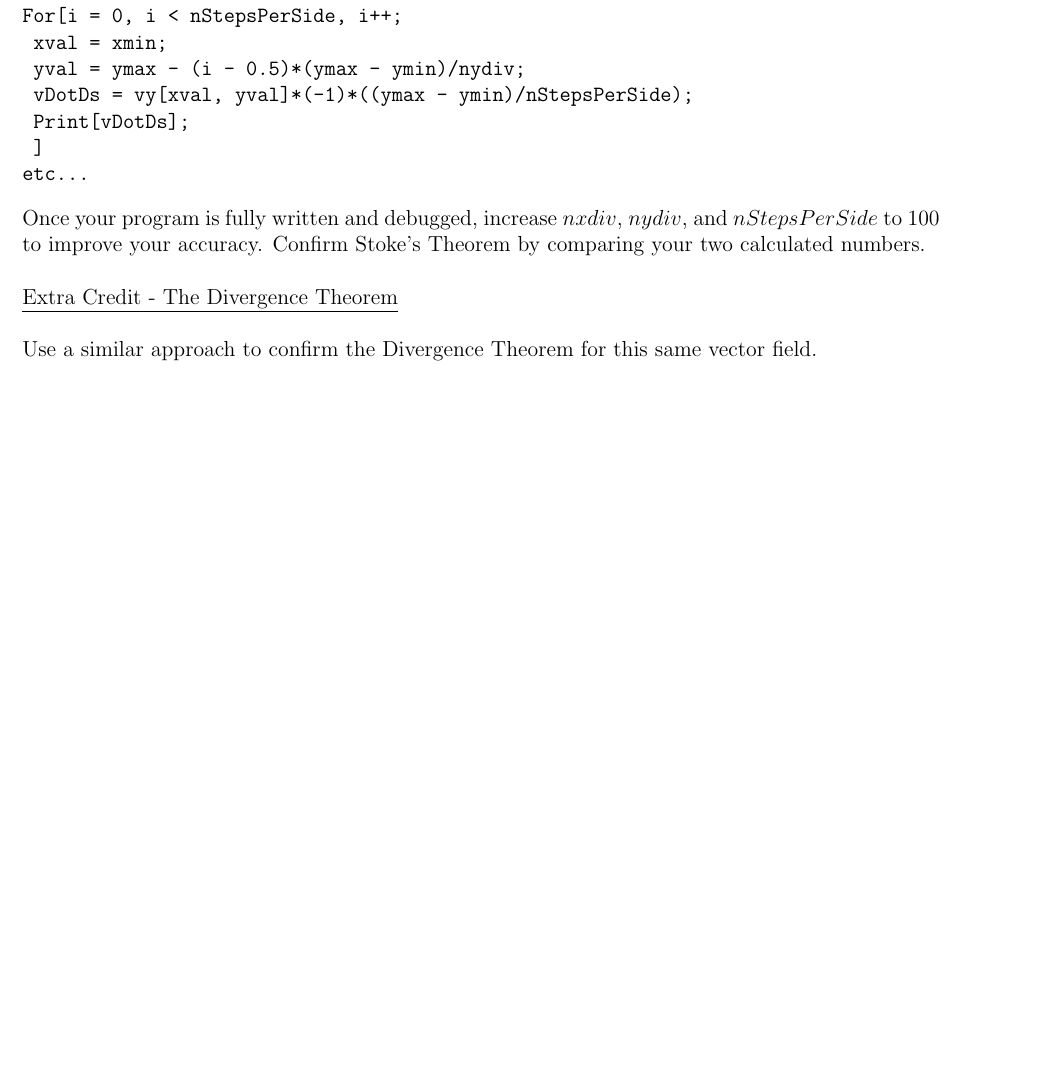
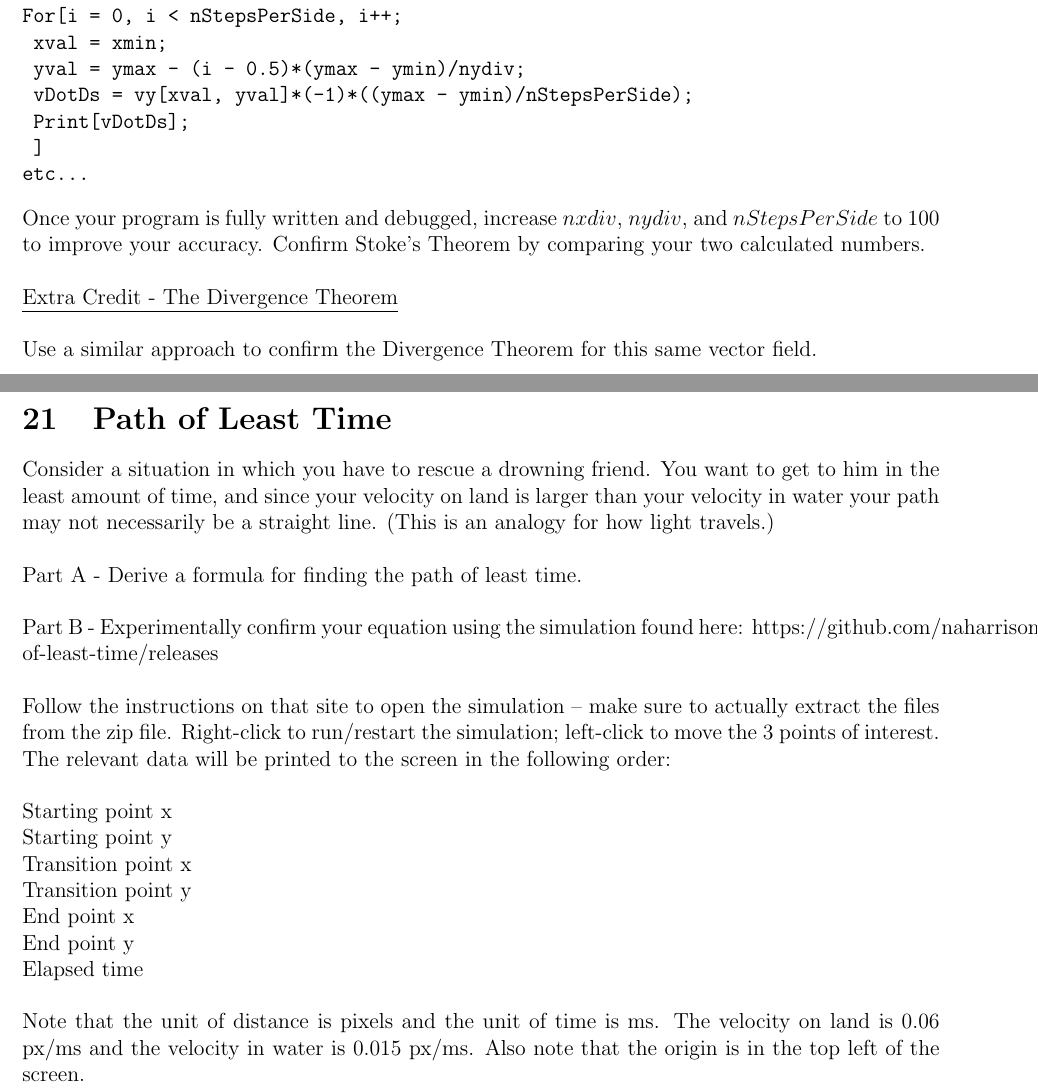
Before and after one commit to naharrison/physics1-2_lab-manual, a LaTeX document (lab-manual.tex, which reads path-of-least-time.tex): part of page 42 of 49 before the commit and two parts of pages 42 and 43 of 50 after it, the two joined at a grey line, cut so that both start at the same text, the shorter picture padded with empty space. Compiled offline with pdfLaTeX.

Commit message:
Added path of least time lab

```diff
--- /dev/null
+++ b/path-of-least-time.tex
@@ -0,0 +1,43 @@
+\section{Path of Least Time}
+
+Consider a situation in which you have to rescue a drowning friend.
+You want to get to him in the least amount of time, and since your velocity on land is larger than your velocity in water your path may not necessarily be a straight line.
+(This is an analogy for how light travels.)
+
+\vspace{\baselineskip}
+
+Part A - Derive a formula for finding the path of least time.
+
+\vspace{\baselineskip}
+
+Part B - Experimentally confirm your equation using the simulation found here: https://github.com/naharrison/path-of-least-time/releases
+
+\vspace{\baselineskip}
+
+Follow the instructions on that site to open the simulation – make sure to actually extract the files from the zip file.
+Right-click to run/restart the simulation; left-click to move the 3 points of interest.
+The relevant data will be printed to the screen in the following order:
+
+\vspace{\baselineskip}
+
+Starting point x
+
+Starting point y
+
+Transition point x
+
+Transition point y
+
+End point x
+
+End point y
+
+Elapsed time
+
+\vspace{\baselineskip}
+
+Note that the unit of distance is pixels and the unit of time is ms.
+The velocity on land is 0.06 px/ms and the velocity in water is 0.015 px/ms. Also note that the origin is in the top left of the screen.
+
+
+\pagebreak \clearpage
```
Also changed, not shown: lab-manual.tex (+1 -0 lines).
